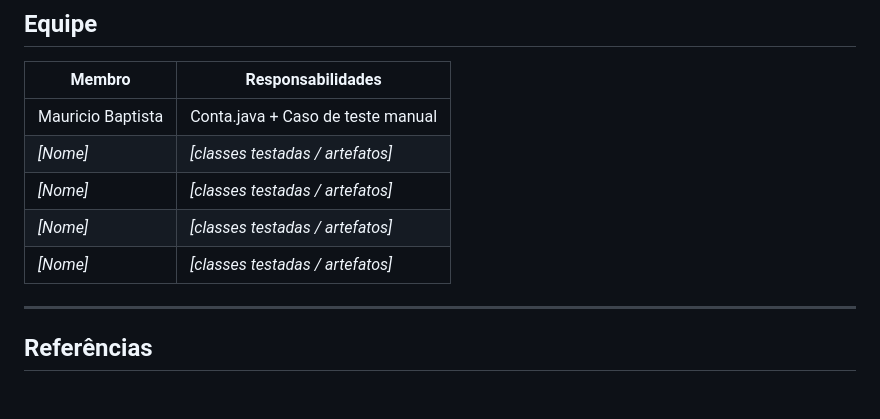
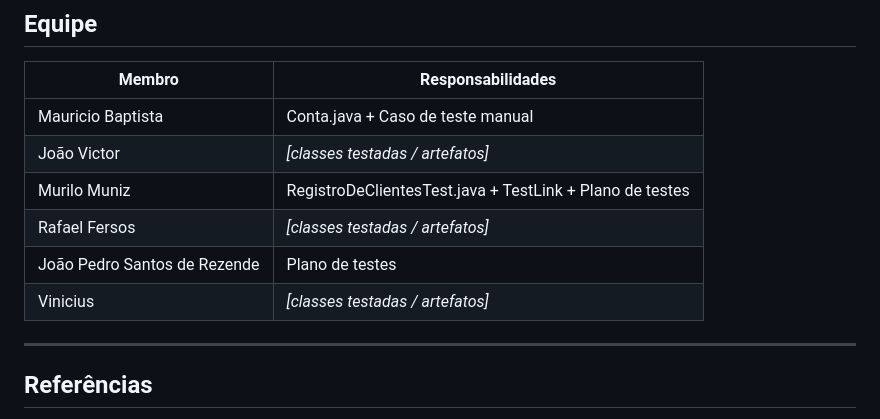
Before and after one commit to vaniacourses/trabalho-qualidade-e-teste-os-renegados, a Markdown page: README.md, the part around the change. GitHub-like rendering; blank space fills up the shorter version.

Commit message:
Update team member responsibilities in README

```diff
--- a/README.md
+++ b/README.md
@@ -134,10 +134,11 @@ mvn test
 | Membro | Responsabilidades |
 |--------|-------------------|
 | Mauricio Baptista | Conta.java + Caso de teste manual|
-| _[Nome]_ | _[classes testadas / artefatos]_ |
-| _[Nome]_ | _[classes testadas / artefatos]_ |
-| _[Nome]_ | _[classes testadas / artefatos]_ |
-| _[Nome]_ | _[classes testadas / artefatos]_ |
+| João Victor | _[classes testadas / artefatos]_ |
+| Murilo Muniz | RegistroDeClientesTest.java + TestLink + Plano de testes |
+| Rafael Fersos | _[classes testadas / artefatos]_ |
+| João Pedro Santos de Rezende | Plano de testes|
+| Vinicius | _[classes testadas / artefatos]_ |
 
 ---
 
```
